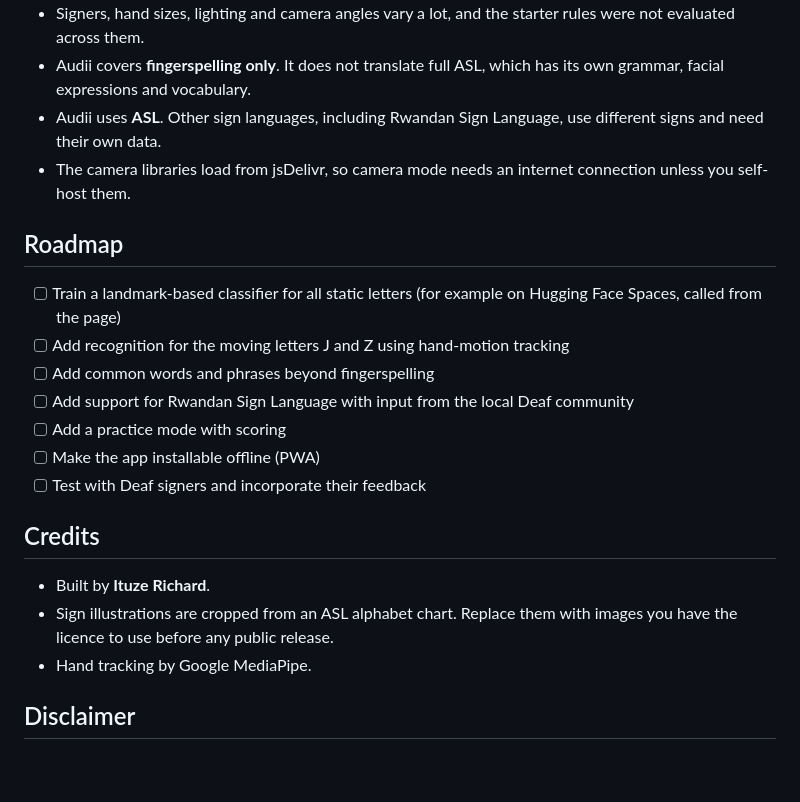
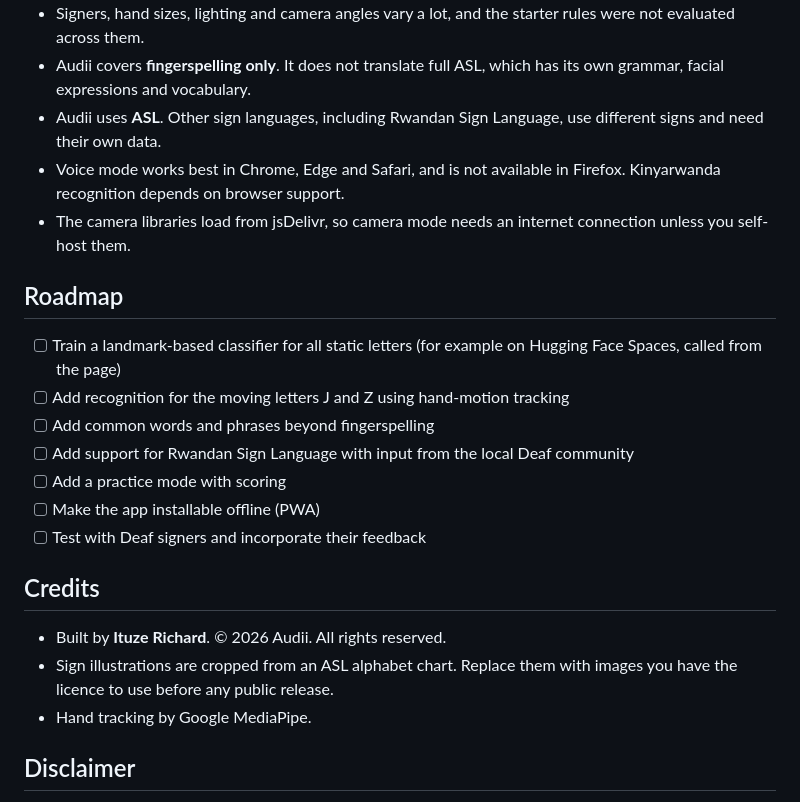
Before and after one commit to Richard1-hue/Audii, a Markdown page: README.md, the part around one of its changes. Drawn GitHub-style; blank space fills up the shorter version.

```diff
--- a/README.md
+++ b/README.md
@@ -56,7 +61,9 @@ The starter classifier checks which fingers are extended and how far apart they
 - Signers, hand sizes, lighting and camera angles vary a lot, and the starter rules were not evaluated across them.
 - Audii covers **fingerspelling only**. It does not translate full ASL, which has its own grammar, facial expressions and vocabulary.
 - Audii uses **ASL**. Other sign languages, including Rwandan Sign Language, use different signs and need their own data.
+- Voice mode works best in Chrome, Edge and Safari, and is not available in Firefox. Kinyarwanda recognition depends on browser support.
 - The camera libraries load from jsDelivr, so camera mode needs an internet connection unless you self-host them.
+
 ## Roadmap
 
 - [ ] Train a landmark-based classifier for all static letters (for example on Hugging Face Spaces, called from the page)
@@ -66,11 +73,13 @@ The starter classifier checks which fingers are extended and how far apart they
 - [ ] Add a practice mode with scoring
 - [ ] Make the app installable offline (PWA)
 - [ ] Test with Deaf signers and incorporate their feedback
+
 ## Credits
 
-- Built by **Ituze Richard**.
+- Built by **Ituze Richard**. © 2026 Audii. All rights reserved.
 - Sign illustrations are cropped from an ASL alphabet chart. Replace them with images you have the licence to use before any public release.
 - Hand tracking by Google MediaPipe.
+
 ## Disclaimer
 
 Audii is a learning and communication prototype. It is not a certified interpreting tool, so do not rely on it for medical, legal or emergency communication.
```
Also changed, not shown: other parts of README.md (+10 -5 lines).
